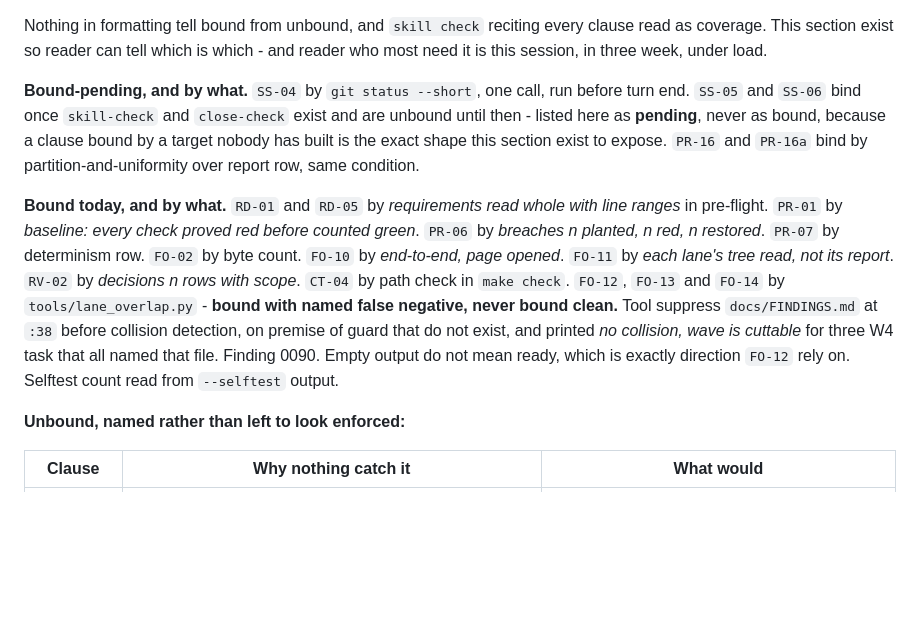
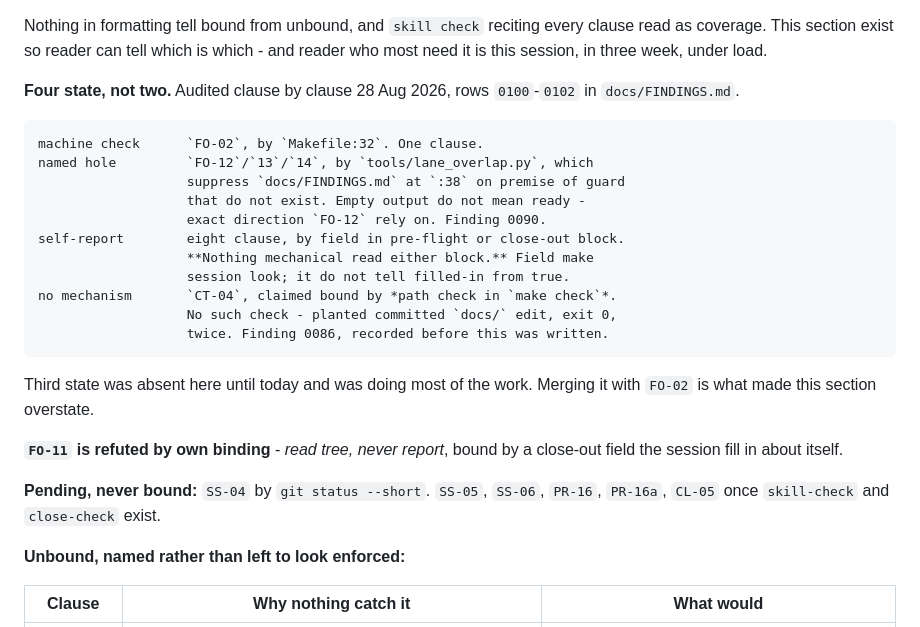
Before and after one commit to dw3105/siduri-web, a Markdown page: skills/siduri-code/SKILL.md, the part around the change. Rendered like a GitHub page; blank space fills up the shorter version.

Commit message:
skill: four states, because ten bindings were one machine check
Audit by siduri-reviewer, all ten. FO-02 is a real guard. Three have a
named false negative. One - CT-04 - names a mechanism that does not
exist, and was written after the finding proving that. Eight are fields
in blocks nothing mechanical reads.

FO-11 is refuted by its own binding: read tree never report, bound by a
close-out field the session fills in about itself.

Rows 0100-0103. The rewrite is 19 bytes longer than what it replaced,
not shorter as I said it would be; the detail is in FINDINGS instead.
0103 records that the first draft went over the cap and no gate saw it.

```diff
--- a/skills/siduri-code/SKILL.md
+++ b/skills/siduri-code/SKILL.md
@@ -289,14 +289,29 @@ Nothing in formatting tell bound from unbound, and `skill check` reciting every
 clause read as coverage. This section exist so reader can tell which is which - and reader who
 most need it is this session, in three week, under load.
 
-**Bound-pending, and by what.** `SS-04` by `git status --short`, one call, run before turn end. `SS-05` and `SS-06` bind once `skill-check` and `close-check` exist and are unbound until then - listed here as **pending**, never as bound, because a clause bound by a target nobody has built is the exact shape this section exist to expose. `PR-16` and `PR-16a` bind by partition-and-uniformity over report row, same condition.
+**Four state, not two.** Audited clause by clause 28 Aug 2026, rows
+`0100`-`0102` in `docs/FINDINGS.md`.
 
-**Bound today, and by what.** `RD-01` and `RD-05` by *requirements read whole with line
-ranges* in pre-flight. `PR-01` by *baseline: every check proved red before counted
-green*. `PR-06` by *breaches n planted, n red, n restored*. `PR-07` by determinism
-row. `FO-02` by byte count. `FO-10` by *end-to-end, page opened*. `FO-11` by *each
-lane's tree read, not its report*. `RV-02` by *decisions n rows with scope*.
-`CT-04` by path check in `make check`. `FO-12`, `FO-13` and `FO-14` by `tools/lane_overlap.py` - **bound with named false negative, never bound clean.** Tool suppress `docs/FINDINGS.md` at `:38` before collision detection, on premise of guard that do not exist, and printed *no collision, wave is cuttable* for three W4 task that all named that file. Finding 0090. Empty output do not mean ready, which is exactly direction `FO-12` rely on. Selftest count read from `--selftest` output.
+    machine check      `FO-02`, by `Makefile:32`. One clause.
+    named hole         `FO-12`/`13`/`14`, by `tools/lane_overlap.py`, which
+                       suppress `docs/FINDINGS.md` at `:38` on premise of guard
+                       that do not exist. Empty output do not mean ready -
+                       exact direction `FO-12` rely on. Finding 0090.
+    self-report        eight clause, by field in pre-flight or close-out block.
+                       **Nothing mechanical read either block.** Field make
+                       session look; it do not tell filled-in from true.
+    no mechanism       `CT-04`, claimed bound by *path check in `make check`*.
+                       No such check - planted committed `docs/` edit, exit 0,
+                       twice. Finding 0086, recorded before this was written.
+
+Third state was absent here until today and was doing most of the work.
+Merging it with `FO-02` is what made this section overstate.
+
+**`FO-11` is refuted by own binding** - *read tree, never report*, bound by a
+close-out field the session fill in about itself.
+
+**Pending, never bound:** `SS-04` by `git status --short`. `SS-05`, `SS-06`,
+`PR-16`, `PR-16a`, `CL-05` once `skill-check` and `close-check` exist.
 
 **Unbound, named rather than left to look enforced:**
 
```
Also changed, not shown: docs/FINDINGS.md (+4 -0 lines).
